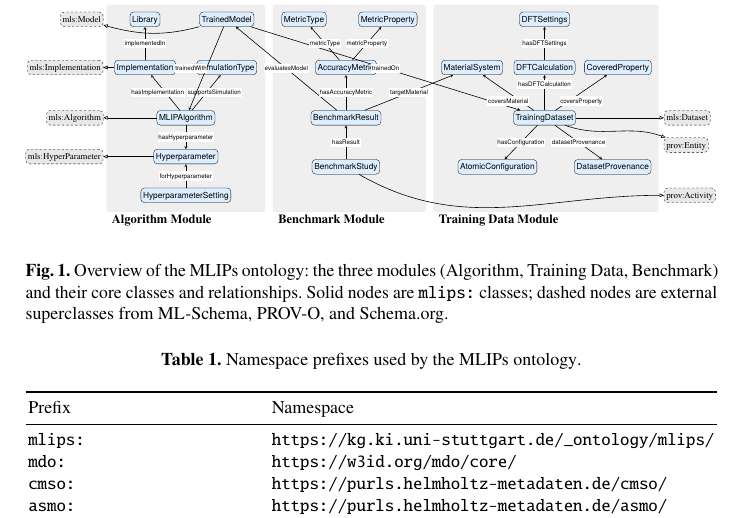
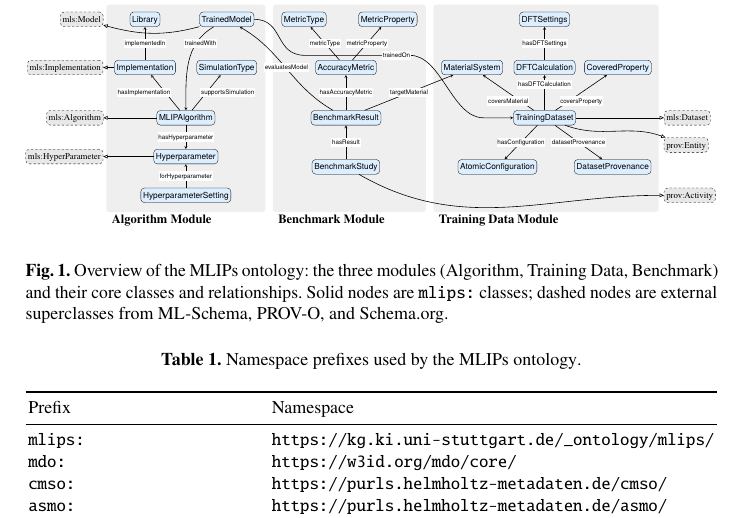
Before and after one commit to danielhz/mlips-ontology, a LaTeX paper (main.tex, which reads artifacts/figures/mlips-overview.tex): part of page 6 of 18, cut so that both start at the same text. Compiled offline with pdfLaTeX.

Commit message:
Refine trainedOn and evaluatesModel edges in overview figure
trainedOn edge uses Bézier curves with east-facing tangents at
waypoints A-E, passing between metricType labels and AccuracyMetric.
evaluatesModel curves between SimulationType and AccuracyMetric.
Separated hasImplementation/supportsSimulation labels to make room
for trainedWith edge.

```diff
--- a/artifacts/figures/mlips-overview.tex
+++ b/artifacts/figures/mlips-overview.tex
@@ -85,12 +85,18 @@
   \draw[edge] (MLIPAlgorithm) -- node[edgelabel, pos=0.5] {$\hasHyperparameterR$} (Hyperparameter);
   \draw[edge] (MLIPAlgorithm) -- (Implementation);
   \draw[edge] (MLIPAlgorithm) -- (SimulationType);
-  \node[edgelabel] at (2.46,6.30) {$\hasImplementationR$};
-  \node[edgelabel] at (5.16,6.30) {$\supportsSimulationR$};
+  \node[edgelabel] at (1.80,6.30) {$\hasImplementationR$};
+  \node[edgelabel] at (5.80,6.30) {$\supportsSimulationR$};
   \draw[edge] (HyperparameterSetting) -- node[edgelabel, pos=0.5] {$\dlRole{forHyperparameter}$} (Hyperparameter);
   \draw[edge] (Implementation) -- node[edgelabel, pos=0.5] {$\implementedInR$} (Library);
-  \draw[edge] (TrainedModel) -- node[edgelabel, pos=0.5, left=-2pt] {$\trainedWithR$} (MLIPAlgorithm);
-  \draw[edge] (TrainedModel) -- node[edgelabel, pos=0.5] {$\trainedOnR$} (TrainingDataset);
+  \draw[edge] (TrainedModel) to[out=-150, in=90] (MLIPAlgorithm);
+  \node[edgelabel] at (4.50,8.65) {$\trainedWithR$};
+  \draw[->, >=stealth, thick]
+    (TrainedModel.east) .. controls (8.50,9.80) and (8.00,8.08) .. (9.50,8.08)
+    -- (14.50,8.08)
+    .. controls (16.00,8.08) and (16.50,5.10) .. (18.00,5.10)
+    -- (TrainingDataset.west);
+  \node[edgelabel] at (13.85,8.08) {$\trainedOnR$};
   \draw[edge] (TrainingDataset) -- (DFTCalculation);
   \draw[edge] (TrainingDataset) -- (MaterialSystem);
   \draw[edge] (TrainingDataset) -- (CoveredProperty);
```
Also changed, not shown: artifacts/figures/mlips-overview.tex (4 more changed lines).
